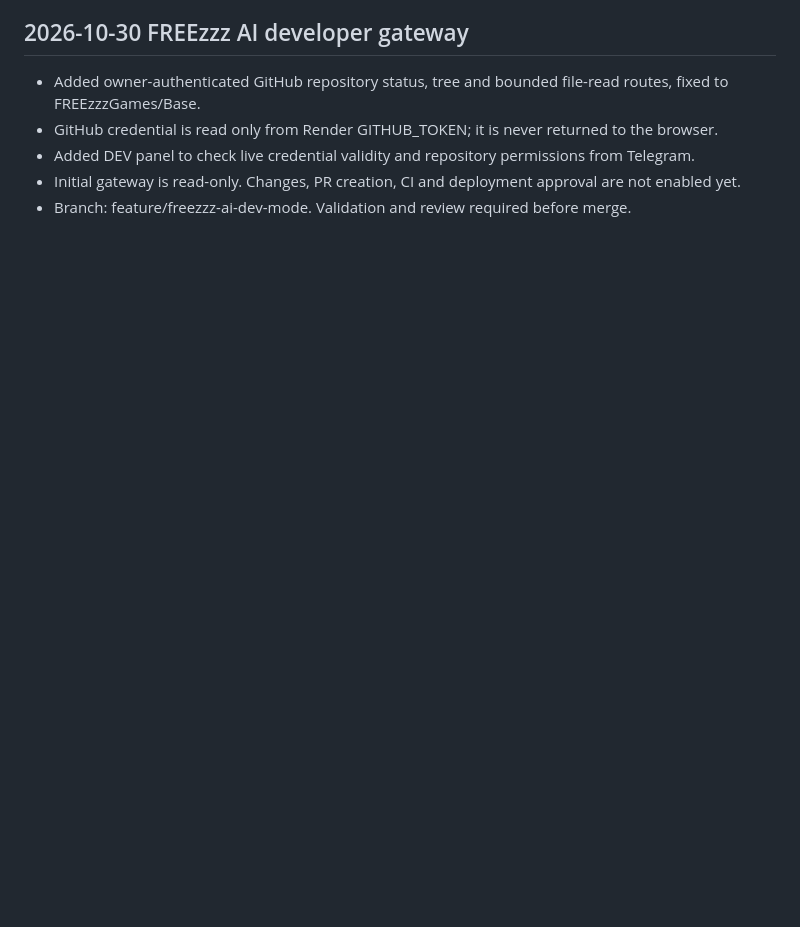
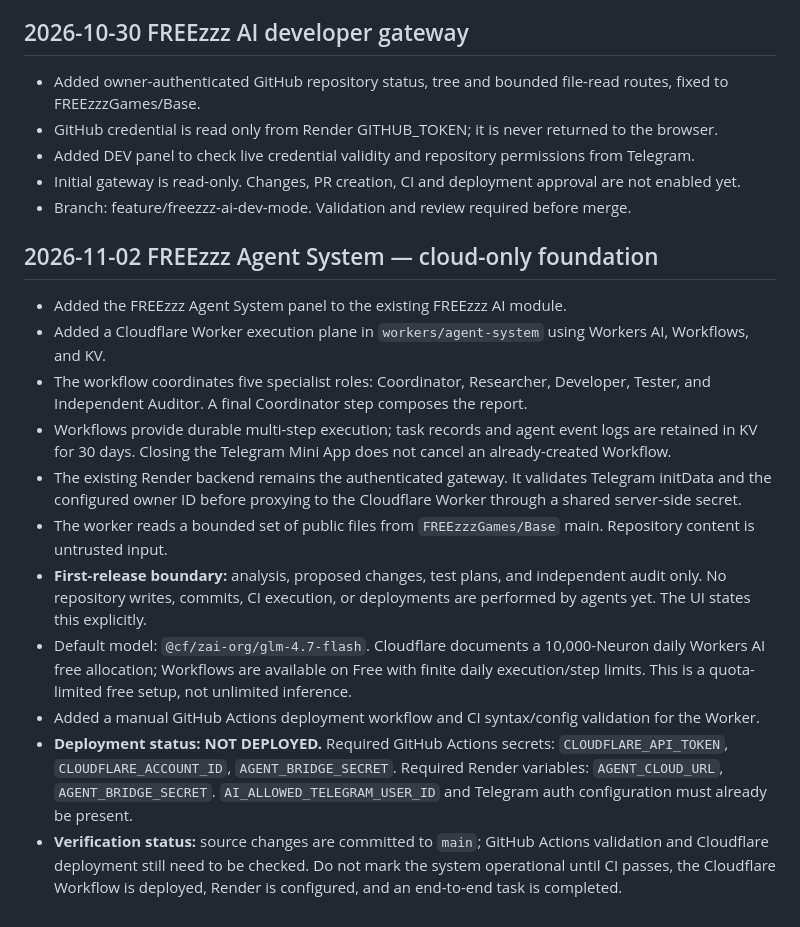
Before and after one commit to FREEzzzGames/Base, a Markdown page: IMPLEMENTATION-STATUS.md, the part around the change. GitHub-like rendering; blank space fills up the shorter version.

Commit message:
docs(agent-system): record cloud-only implementation status

```diff
--- a/IMPLEMENTATION-STATUS.md
+++ b/IMPLEMENTATION-STATUS.md
@@ -206,3 +206,18 @@ Source of truth: `FREEzzzGames/Base`, `main`.
 - Added DEV panel to check live credential validity and repository permissions from Telegram.
 - Initial gateway is read-only. Changes, PR creation, CI and deployment approval are not enabled yet.
 - Branch: feature/freezzz-ai-dev-mode. Validation and review required before merge.
+
+
+## 2026-11-02 FREEzzz Agent System — cloud-only foundation
+
+- Added the FREEzzz Agent System panel to the existing FREEzzz AI module.
+- Added a Cloudflare Worker execution plane in `workers/agent-system` using Workers AI, Workflows, and KV.
+- The workflow coordinates five specialist roles: Coordinator, Researcher, Developer, Tester, and Independent Auditor. A final Coordinator step composes the report.
+- Workflows provide durable multi-step execution; task records and agent event logs are retained in KV for 30 days. Closing the Telegram Mini App does not cancel an already-created Workflow.
+- The existing Render backend remains the authenticated gateway. It validates Telegram initData and the configured owner ID before proxying to the Cloudflare Worker through a shared server-side secret.
+- The worker reads a bounded set of public files from `FREEzzzGames/Base` main. Repository content is untrusted input.
+- **First-release boundary:** analysis, proposed changes, test plans, and independent audit only. No repository writes, commits, CI execution, or deployments are performed by agents yet. The UI states this explicitly.
+- Default model: `@cf/zai-org/glm-4.7-flash`. Cloudflare documents a 10,000-Neuron daily Workers AI free allocation; Workflows are available on Free with finite daily execution/step limits. This is a quota-limited free setup, not unlimited inference.
+- Added a manual GitHub Actions deployment workflow and CI syntax/config validation for the Worker.
+- **Deployment status: NOT DEPLOYED.** Required GitHub Actions secrets: `CLOUDFLARE_API_TOKEN`, `CLOUDFLARE_ACCOUNT_ID`, `AGENT_BRIDGE_SECRET`. Required Render variables: `AGENT_CLOUD_URL`, `AGENT_BRIDGE_SECRET`. `AI_ALLOWED_TELEGRAM_USER_ID` and Telegram auth configuration must already be present.
+- **Verification status:** source changes are committed to `main`; GitHub Actions validation and Cloudflare deployment still need to be checked. Do not mark the system operational until CI passes, the Cloudflare Workflow is deployed, Render is configured, and an end-to-end task is completed.
```
